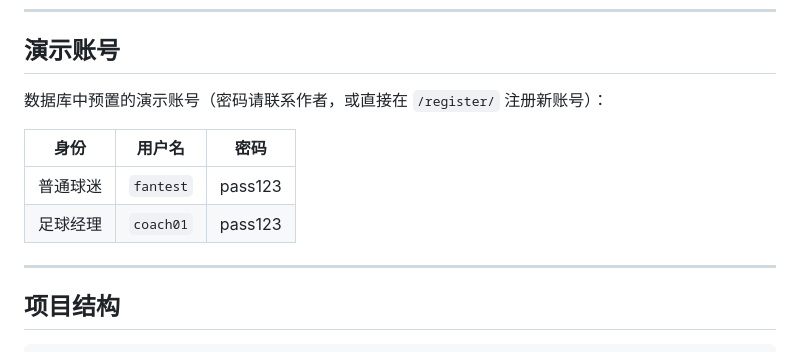
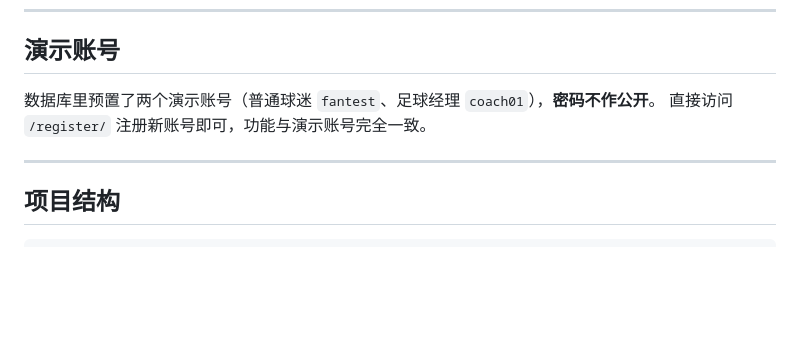
Before and after one commit to 25jm0701-JZ/RealFootball-Management-System, a Markdown page: README.md, the part around the change. Drawn GitHub-style; blank space fills up the shorter version.

Commit message:
Remove demo account passwords from README

```diff
--- a/README.md
+++ b/README.md
@@ -237,12 +237,8 @@ python manage.py runserver
 
 ## 演示账号
 
-数据库中预置的演示账号（密码请联系作者，或直接在 `/register/` 注册新账号）：
-
-| 身份 | 用户名 | 密码
-|---|---|---|
-| 普通球迷 | `fantest` |pass123
-| 足球经理 | `coach01` |pass123
+数据库里预置了两个演示账号（普通球迷 `fantest`、足球经理 `coach01`），**密码不作公开**。
+直接访问 `/register/` 注册新账号即可，功能与演示账号完全一致。
 
 ---
 
```
Also changed, not shown: README_EN.md (+2 -6 lines).
